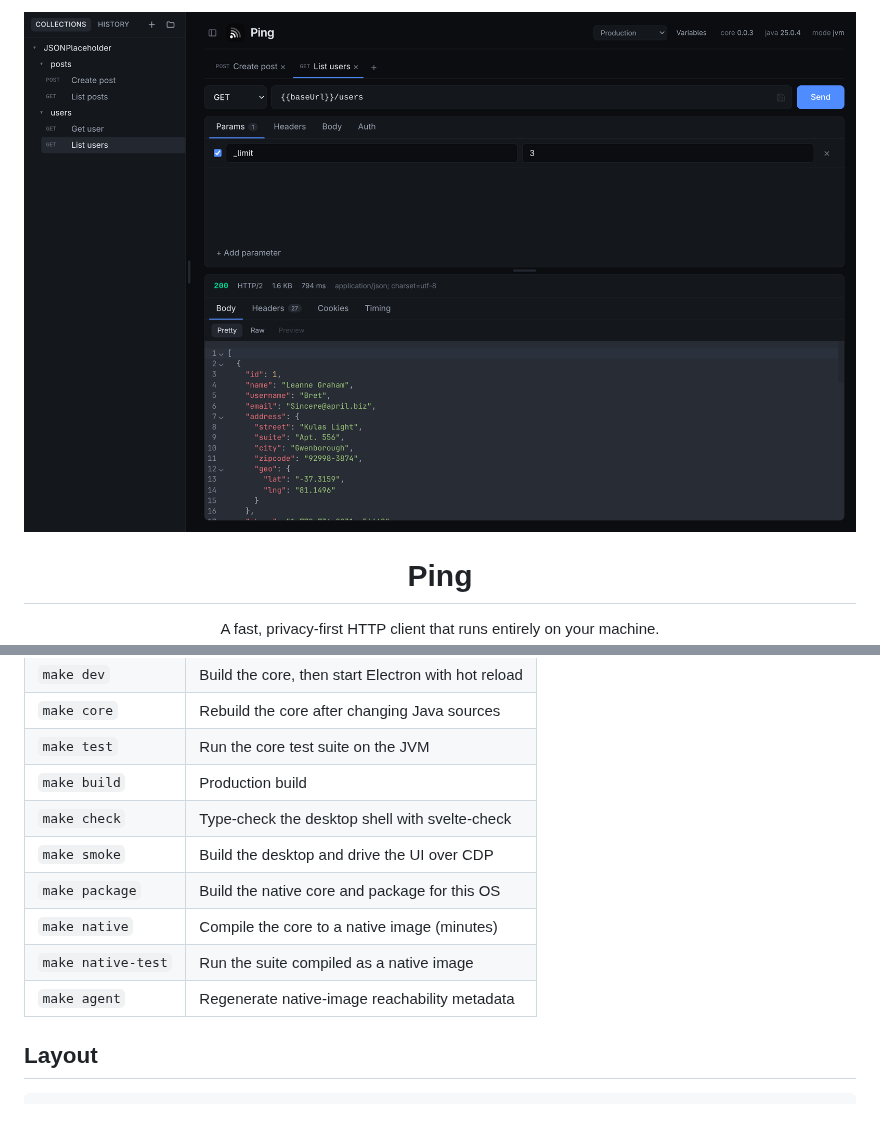
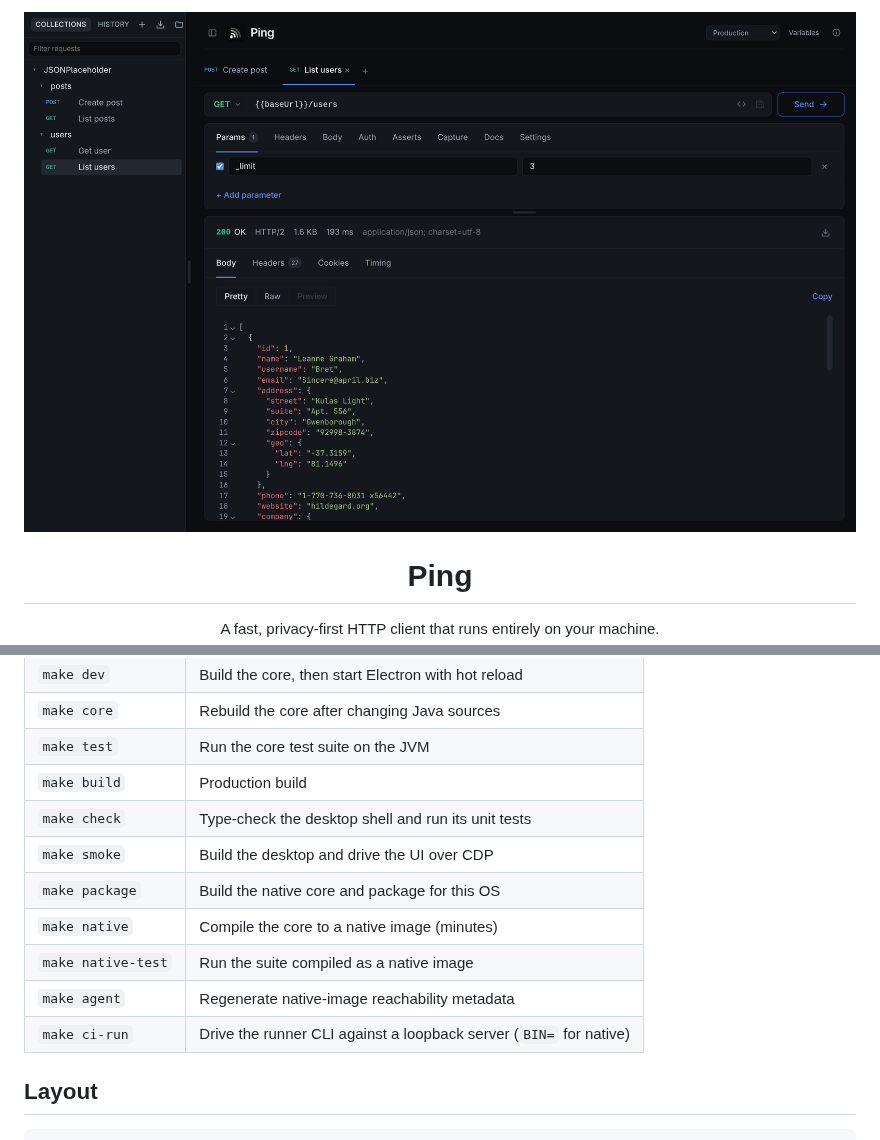
Before and after one commit to blacktilde/ping, a Markdown page: README.md, 2 parts joined by grey strips. Drawn GitHub-style; pictures changed too: docs/screenshots/hero.png.

```diff
--- a/README.md
+++ b/README.md
@@ -84,12 +92,13 @@ Three layers, talking over newline-delimited JSON-RPC 2.0 on stdio:
 | `make core` | Rebuild the core after changing Java sources         |
 | `make test` | Run the core test suite on the JVM                   |
 | `make build`| Production build                                     |
-| `make check`| Type-check the desktop shell with svelte-check       |
+| `make check`| Type-check the desktop shell and run its unit tests  |
 | `make smoke`| Build the desktop and drive the UI over CDP          |
 | `make package`| Build the native core and package for this OS      |
 | `make native`| Compile the core to a native image (minutes)        |
 | `make native-test`| Run the suite compiled as a native image       |
 | `make agent`| Regenerate native-image reachability metadata        |
+| `make ci-run`| Drive the runner CLI against a loopback server (`BIN=` for native) |
 
 ## Layout
 
```
Also changed, not shown: other parts of README.md (+14 -6 lines), docs/screenshots/history.png, docs/screenshots/request-builder.png, docs/screenshots/variables.png.
